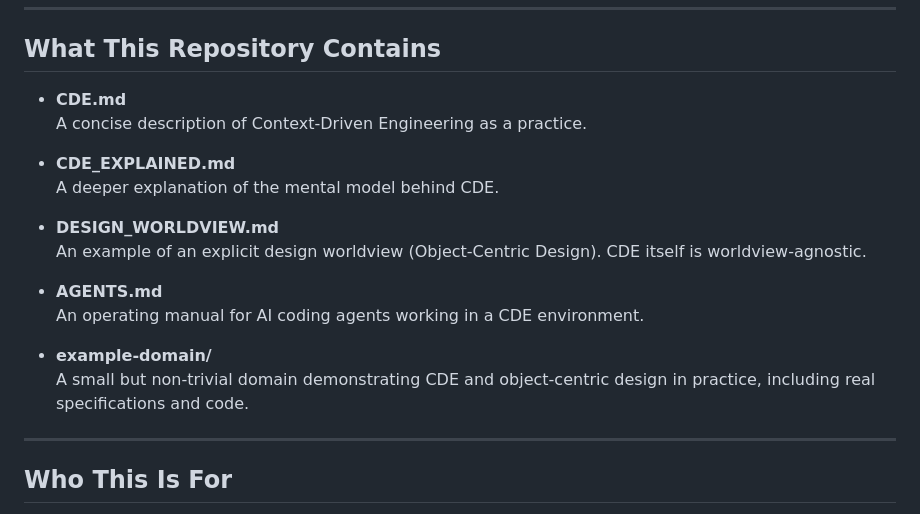
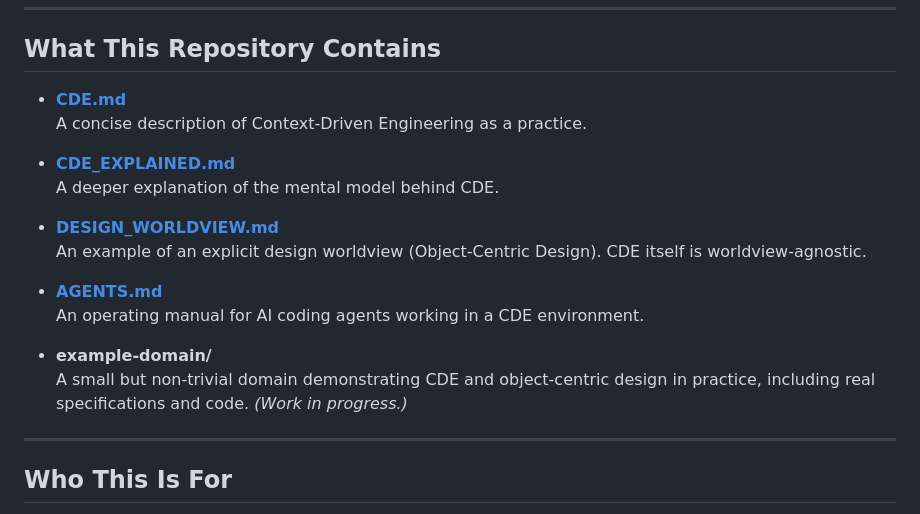
Before and after one commit to symbolicmatter/context-driven-engineering, a Markdown page: README.md, the part around the change. GitHub-like rendering.

Commit message:
Link docs.

```diff
--- a/README.md
+++ b/README.md
@@ -89,22 +89,21 @@ CDE does not ask you to specify everything upfront — it asks you to stop payin
 
 ## What This Repository Contains
 
-- **CDE.md**
+- **[CDE.md](./docs/CDE.md)**
   A concise description of Context-Driven Engineering as a practice.
 
-- **CDE_EXPLAINED.md**
+- **[CDE_EXPLAINED.md](./docs/CDE_EXPLAINED.md)**
   A deeper explanation of the mental model behind CDE.
 
-- **DESIGN_WORLDVIEW.md**
+- **[DESIGN_WORLDVIEW.md](./docs/DESIGN_WORLDVIEW.md)**
   An example of an explicit design worldview (Object-Centric Design).
   CDE itself is worldview-agnostic.
 
-- **AGENTS.md**
+- **[AGENTS.md](./docs/AGENTS.md)**
   An operating manual for AI coding agents working in a CDE environment.
 
 - **example-domain/**
-  A small but non-trivial domain demonstrating CDE and object-centric design
-  in practice, including real specifications and code.
+  A small but non-trivial domain demonstrating CDE and object-centric design in practice, including real specifications and code. _(Work in progress.)_
 
 ---
 
```
